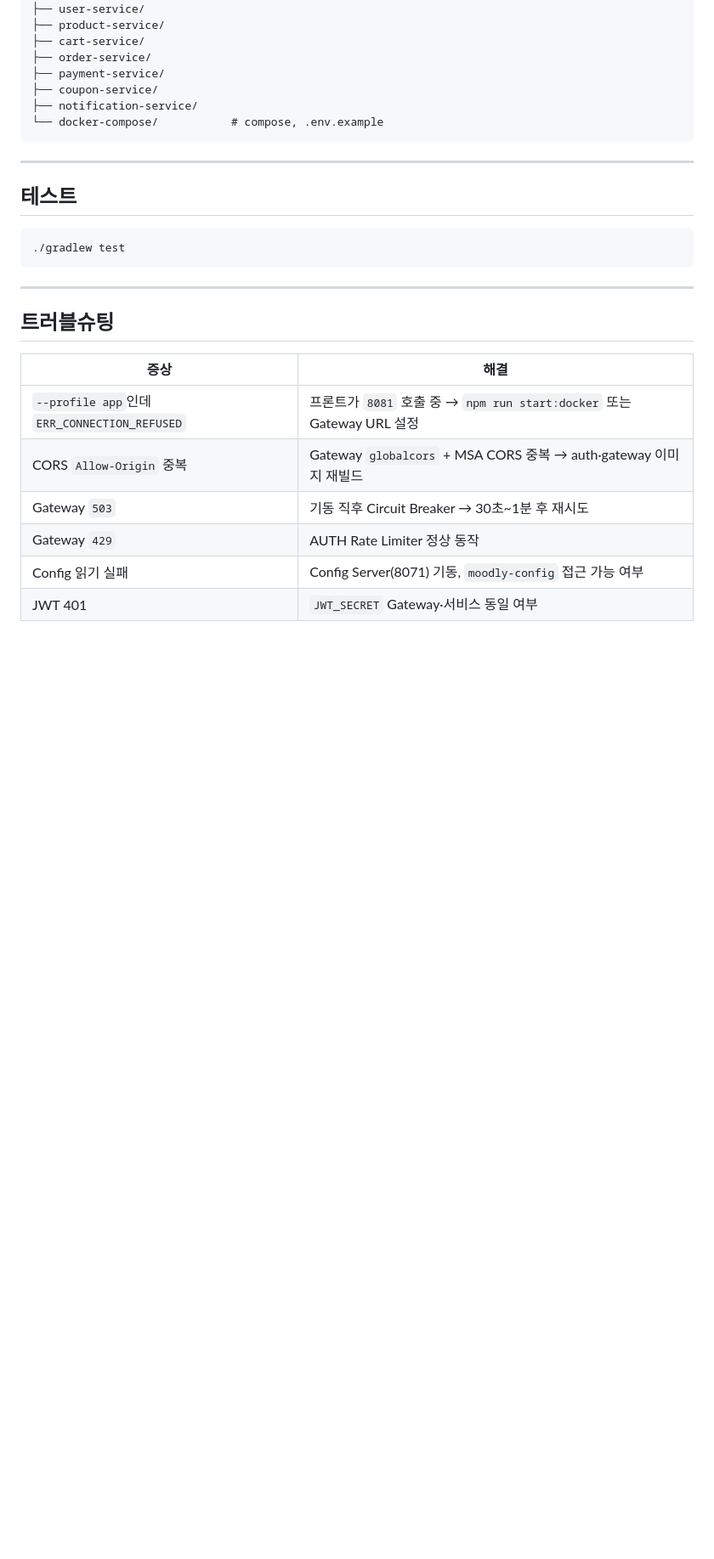
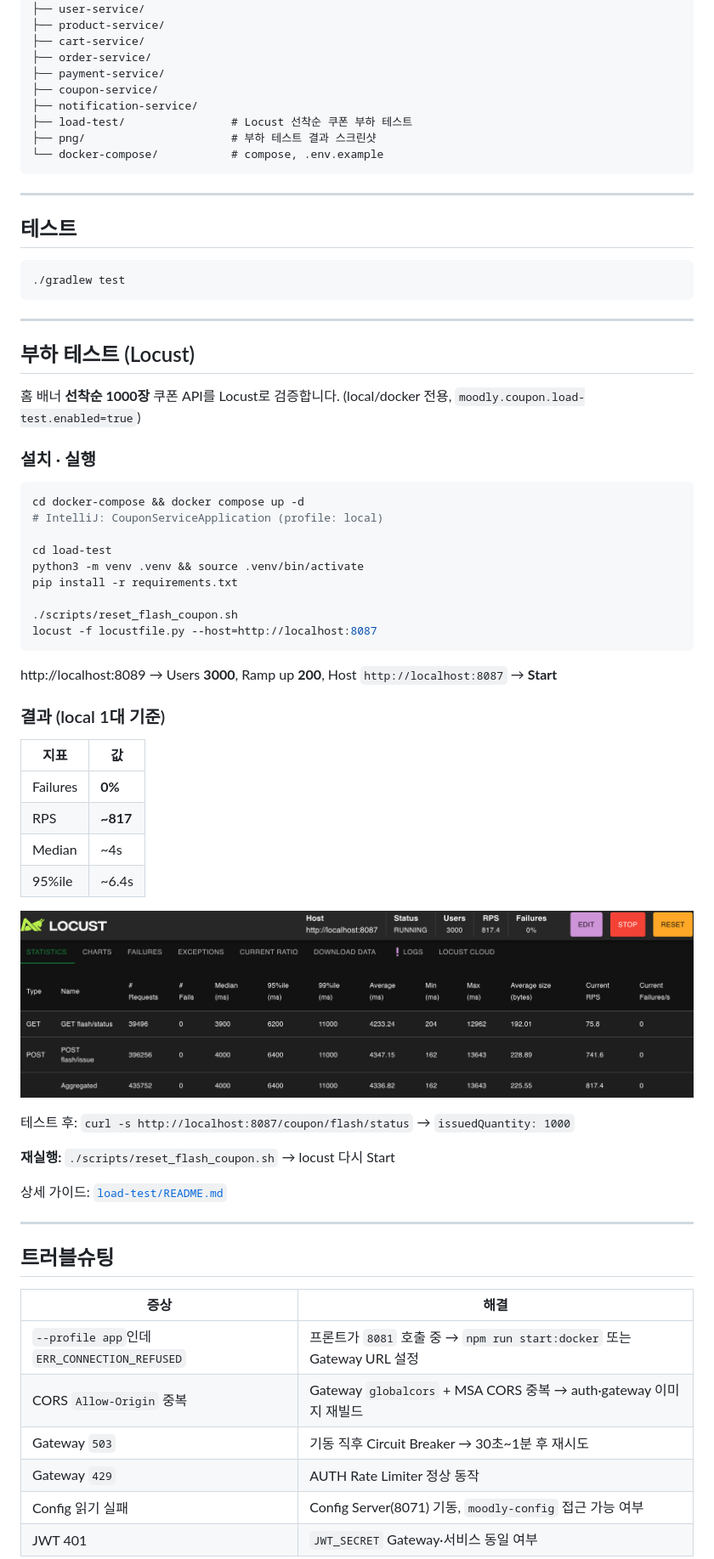
Before and after one commit to YunTaeSeong/moodly-api, a Markdown page: README.md, the part around one of its changes. Shown at 85% size. GitHub-like rendering; pictures changed too: png/3000-users-load-test-result.png (added); blank space fills up the shorter version.

````diff
--- a/README.md
+++ b/README.md
@@ -511,6 +520,8 @@ moodly-api/
 ├── payment-service/
 ├── coupon-service/
 ├── notification-service/
+├── load-test/                # Locust 선착순 쿠폰 부하 테스트
+├── png/                      # 부하 테스트 결과 스크린샷
 └── docker-compose/           # compose, .env.example
 ```
 
@@ -521,6 +532,45 @@ moodly-api/
 ```bash
 ./gradlew test
 ```
+
+---
+
+## 부하 테스트 (Locust)
+
+홈 배너 **선착순 1000장** 쿠폰 API를 Locust로 검증합니다. (local/docker 전용, `moodly.coupon.load-test.enabled=true`)
+
+### 설치 · 실행
+
+```bash
+cd docker-compose && docker compose up -d
+# IntelliJ: CouponServiceApplication (profile: local)
+
+cd load-test
+python3 -m venv .venv && source .venv/bin/activate
+pip install -r requirements.txt
+
+./scripts/reset_flash_coupon.sh
+locust -f locustfile.py --host=http://localhost:8087
+```
+
+http://localhost:8089 → Users **3000**, Ramp up **200**, Host `http://localhost:8087` → **Start**
+
+### 결과 (local 1대 기준)
+
+| 지표 | 값 |
+|------|-----|
+| Failures | **0%** |
+| RPS | **~817** |
+| Median | ~4s |
+| 95%ile | ~6.4s |
+
+![3000명 부하테스트 결과](png/3000-users-load-test-result.png)
+
+테스트 후: `curl -s http://localhost:8087/coupon/flash/status` → `issuedQuantity: 1000`
+
+**재실행:** `./scripts/reset_flash_coupon.sh` → locust 다시 Start
+
+상세 가이드: [`load-test/README.md`](load-test/README.md)
 
 ---
 
````
Also changed, not shown: other parts of README.md (+10 -0 lines), load-test/README.md (added, +69 -0 lines), 13 other files.
